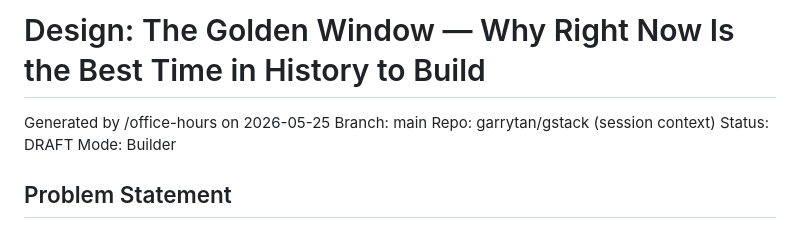
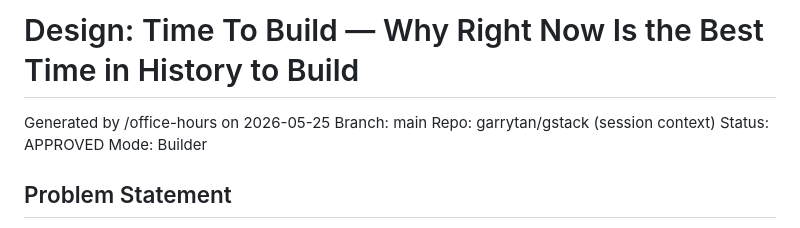
Before and after one commit to qiubit/yc-time-to-build, a Markdown page: DESIGN.md, the part around the change. Rendered like a GitHub page.

Commit message:
time to build

```diff
--- a/DESIGN.md
+++ b/DESIGN.md
@@ -1,9 +1,9 @@
-# Design: The Golden Window — Why Right Now Is the Best Time in History to Build
+# Design: Time To Build — Why Right Now Is the Best Time in History to Build
 
 Generated by /office-hours on 2026-05-25
 Branch: main
 Repo: garrytan/gstack (session context)
-Status: DRAFT
+Status: APPROVED
 Mode: Builder
 
 ## Problem Statement
```
